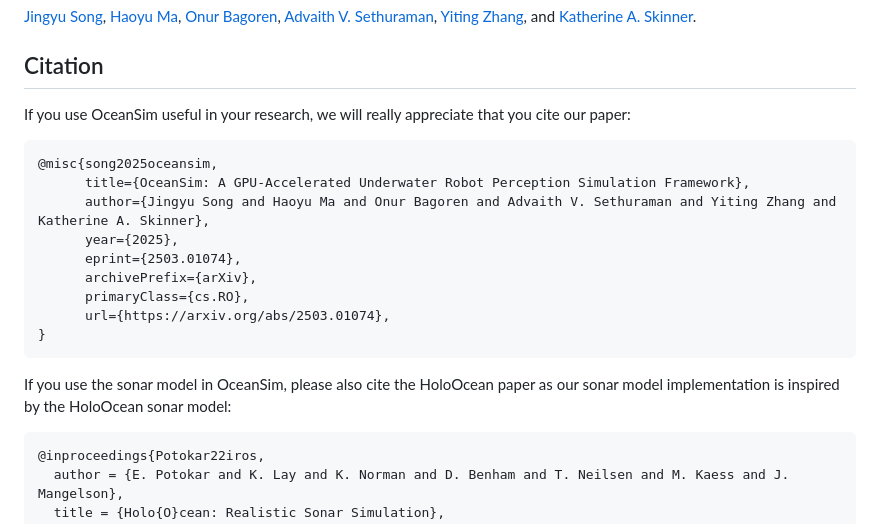
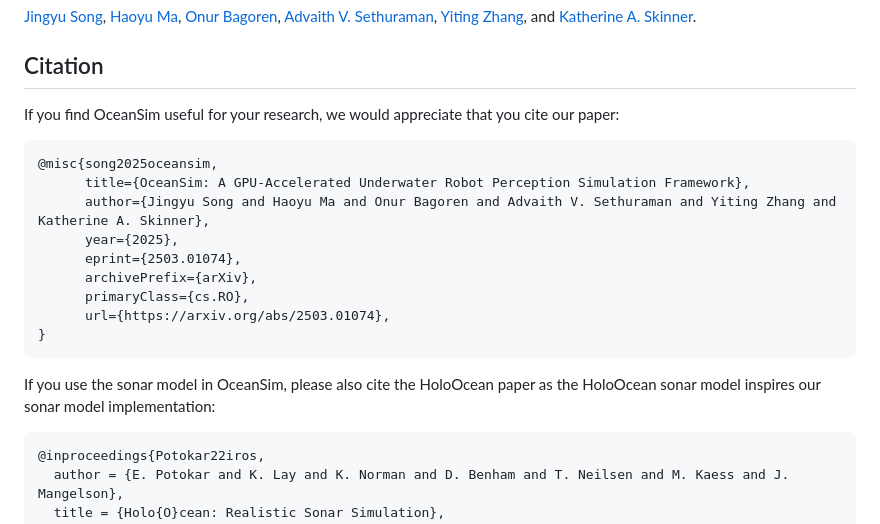
Before and after one commit to umfieldrobotics/OceanSim, a Markdown page: docs/README.md, the part around the change. Drawn GitHub-style.

````diff
--- a/docs/README.md
+++ b/docs/README.md
@@ -67,7 +67,7 @@ OceanSim is an open-source project initiated by the [Field Robotics Group](https
 
 
 ## Citation
-If you use OceanSim useful in your research, we will really appreciate that you cite our paper:
+If you find OceanSim useful for your research, we would appreciate that you cite our paper:
 ```
 @misc{song2025oceansim,
       title={OceanSim: A GPU-Accelerated Underwater Robot Perception Simulation Framework},
@@ -79,7 +79,7 @@ If you use OceanSim useful in your research, we will really appreciate that you
       url={https://arxiv.org/abs/2503.01074},
 }
 ```
-If you use the sonar model in OceanSim, please also cite the HoloOcean paper as our sonar model implementation is inspired by the HoloOcean sonar model:
+If you use the sonar model in OceanSim, please also cite the HoloOcean paper as the HoloOcean sonar model inspires our sonar model implementation:
 ```
 @inproceedings{Potokar22iros,
   author = {E. Potokar and K. Lay and K. Norman and D. Benham and T. Neilsen and M. Kaess and J. Mangelson},
````
